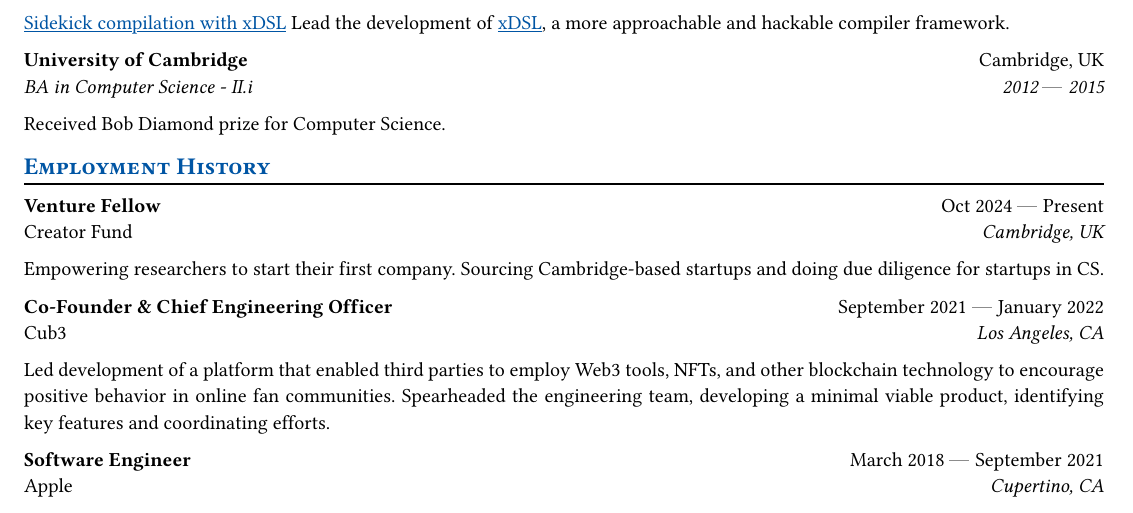
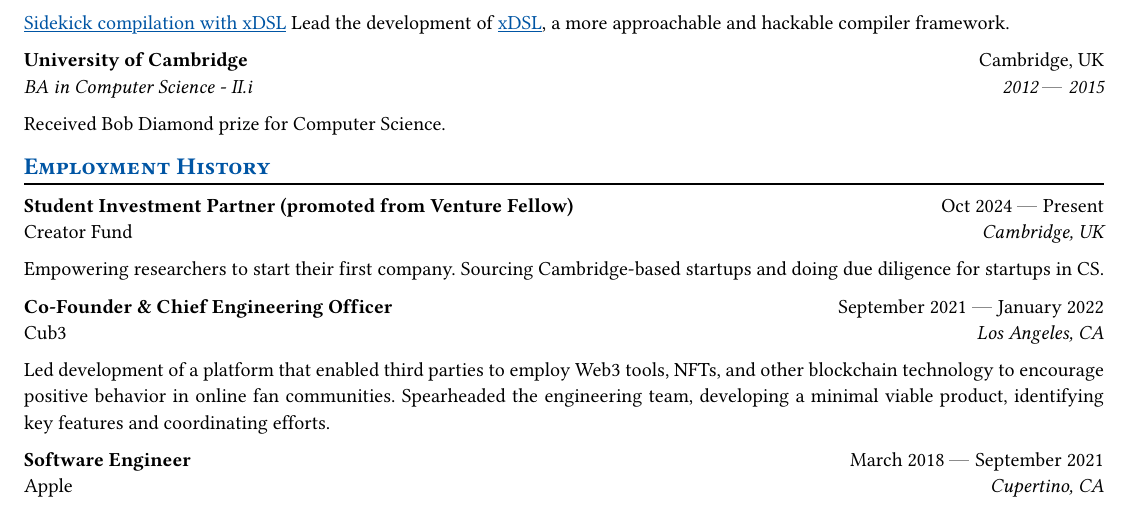
Before and after one commit to superlopuh/superlopuh.github.io, a Typst document (cv.typ): part of page 1 of 2, cut so that both start at the same text. Compiled offline with Typst 0.15.

Commit message:
add SIP promotion to CV

```diff
--- a/cv.typ
+++ b/cv.typ
@@ -68,7 +68,7 @@
 == Employment History
 
 #work(
-  title: "Venture Fellow",
+  title: "Student Investment Partner (promoted from Venture Fellow)",
   location: "Cambridge, UK",
   company: "Creator Fund",
   dates: dates-helper(start-date: "Oct 2024", end-date: "Present"),
```
Also changed, not shown: Sasha Lopoukhine CV.pdf.
